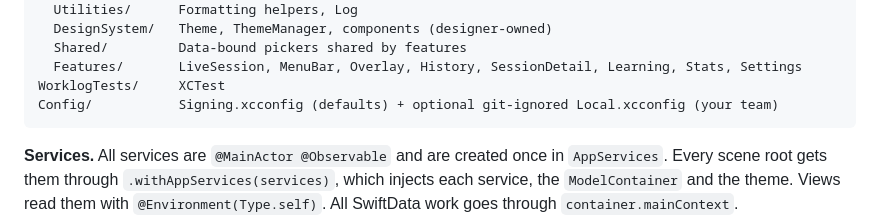
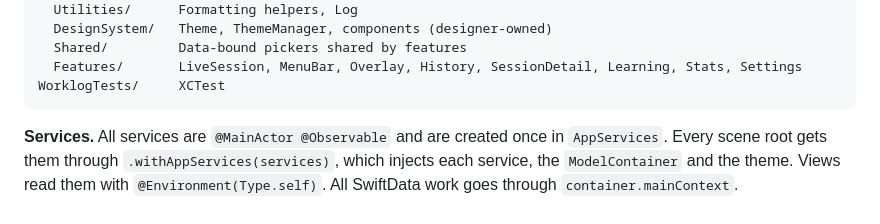
Before and after one commit to jabberrr/work-tracker, a Markdown page: README.md, the part around the change. Rendered like a GitHub page.

Commit message:
README: drop Config/ from the layout list
Co-Authored-By: Claude Opus 5.5 <noreply@anthropic.com>
Claude-Session: https://claude.ai/code/session_01NKQsVuchsHKDYqqD9XRP1e

````diff
--- a/README.md
+++ b/README.md
@@ -108,7 +108,6 @@ Worklog/
   Shared/         Data-bound pickers shared by features
   Features/       LiveSession, MenuBar, Overlay, History, SessionDetail, Learning, Stats, Settings
 WorklogTests/     XCTest
-Config/           Signing.xcconfig (defaults) + optional git-ignored Local.xcconfig (your team)
 ```
 
 **Services.** All services are `@MainActor @Observable` and are created once in `AppServices`. Every scene root gets them through `.withAppServices(services)`, which injects each service, the `ModelContainer` and the theme. Views read them with `@Environment(Type.self)`. All SwiftData work goes through `container.mainContext`.
````
